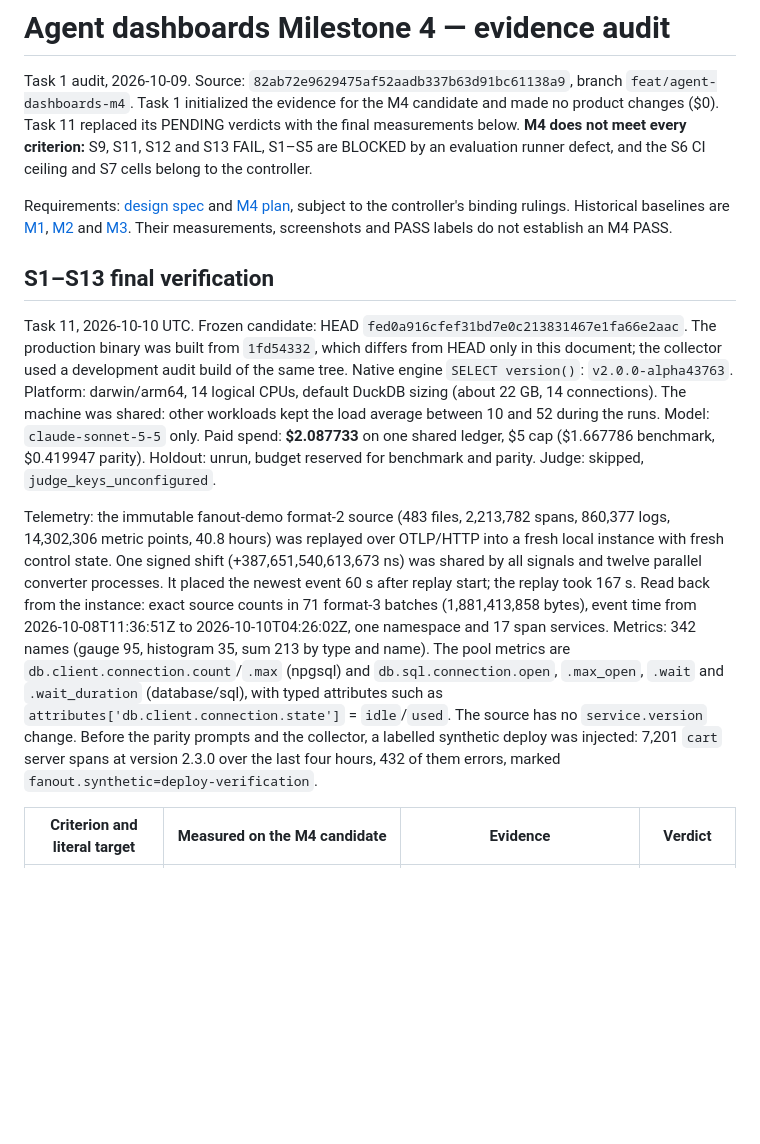
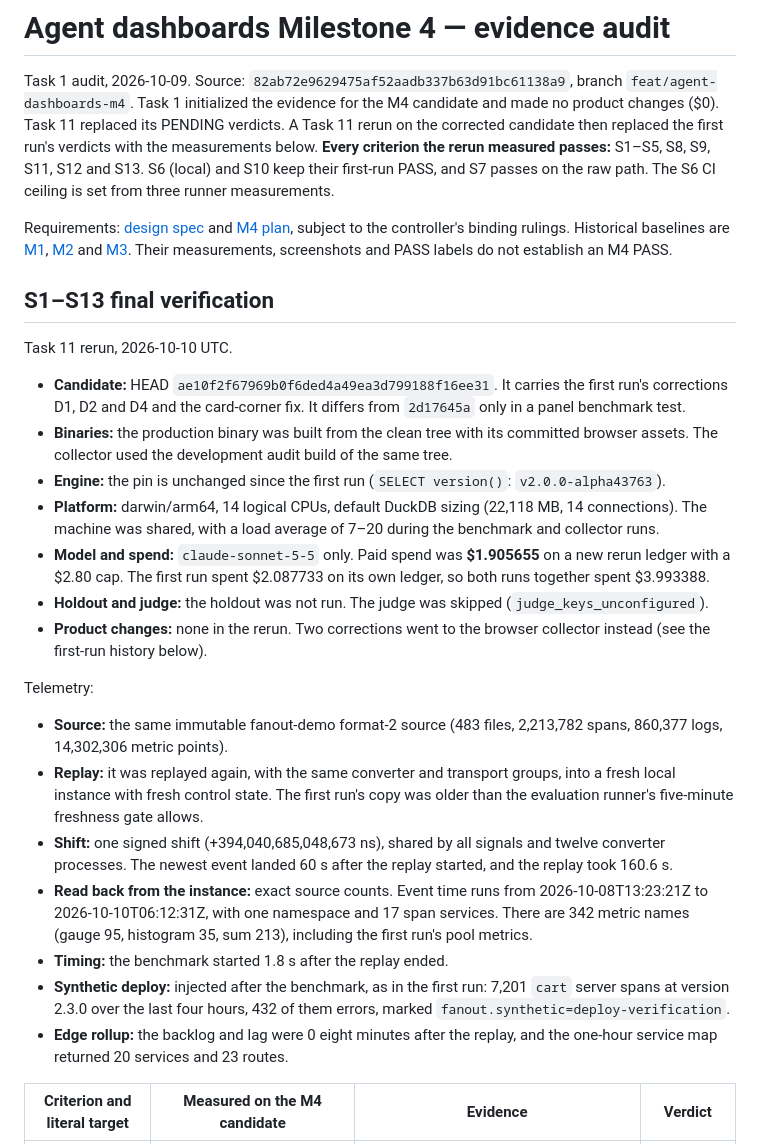
Before and after one commit to labstack/fanout, a Markdown page: docs/benchmarks/2026-10-agent-dashboards-m4.md, the part around one of its changes. Drawn GitHub-style; blank space fills up the shorter version.

```diff
--- a/docs/benchmarks/2026-10-agent-dashboards-m4.md
+++ b/docs/benchmarks/2026-10-agent-dashboards-m4.md
@@ -3,9 +3,11 @@
 Task 1 audit, 2026-10-09. Source: `82ab72e9629475af52aadb337b63d91bc61138a9`,
 branch `feat/agent-dashboards-m4`. Task 1 initialized the evidence for the M4
 candidate and made no product changes ($0). Task 11 replaced its PENDING
-verdicts with the final measurements below. **M4 does not meet every
-criterion:** S9, S11, S12 and S13 FAIL, S1–S5 are BLOCKED by an evaluation
-runner defect, and the S6 CI ceiling and S7 cells belong to the controller.
+verdicts. A Task 11 rerun on the corrected candidate then replaced the first
+run's verdicts with the measurements below. **Every criterion the rerun
+measured passes:** S1–S5, S8, S9, S11, S12 and S13. S6 (local) and S10 keep
+their first-run PASS, and S7 passes on the raw path. The S6 CI ceiling is set from
+three runner measurements.
 
 Requirements: [design spec](../superpowers/specs/2026-10-04-agent-dashboards-design.md)
 and [M4 plan](../superpowers/plans/2026-10-09-agent-dashboards-m4.md), subject to
@@ -17,33 +19,48 @@ Their measurements, screenshots and PASS labels do not establish an M4 PASS.
 
 ## S1–S13 final verification
 
-Task 11, 2026-10-10 UTC. Frozen candidate: HEAD
-`fed0a916cfef31bd7e0c213831467e1fa66e2aac`. The production binary was built
-from `1fd54332`, which differs from HEAD only in this document; the collector
-used a development audit build of the same tree. Native engine
-`SELECT version()`: `v2.0.0-alpha43763`. Platform: darwin/arm64, 14 logical
-CPUs, default DuckDB sizing (about 22 GB, 14 connections). The machine was
-shared: other workloads kept the load average between 10 and 52 during the
-runs. Model: `claude-sonnet-5-5` only. Paid spend: **$2.087733** on one shared
-ledger, $5 cap ($1.667786 benchmark, $0.419947 parity). Holdout: unrun, budget
-reserved for benchmark and parity. Judge: skipped, `judge_keys_unconfigured`.
+Task 11 rerun, 2026-10-10 UTC.
 
-Telemetry: the immutable fanout-demo format-2 source (483 files, 2,213,782
-spans, 860,377 logs, 14,302,306 metric points, 40.8 hours) was replayed over
-OTLP/HTTP into a fresh local instance with fresh control state. One signed
-shift (+387,651,540,613,673 ns) was shared by all signals and twelve parallel
-converter processes. It placed the newest event 60 s after replay start; the
-replay took 167 s. Read back from the instance: exact source counts in 71
-format-3 batches (1,881,413,858 bytes), event time from 2026-10-08T11:36:51Z
-to 2026-10-10T04:26:02Z, one namespace and 17 span services. Metrics: 342
-names (gauge 95, histogram 35, sum 213 by type and name). The pool metrics are
-`db.client.connection.count`/`.max` (npgsql) and `db.sql.connection.open`,
-`.max_open`, `.wait` and `.wait_duration` (database/sql), with typed
-attributes such as `attributes['db.client.connection.state']` = `idle`/`used`.
-The source has no `service.version` change. Before the parity prompts and the
-collector, a labelled synthetic deploy was injected: 7,201 `cart` server spans
-at version 2.3.0 over the last four hours, 432 of them errors, marked
-`fanout.synthetic=deploy-verification`.
+- **Candidate:** HEAD `ae10f2f67969b0f6ded4a49ea3d799188f16ee31`. It carries the
+  first run's corrections D1, D2 and D4 and the card-corner fix. It differs from
+  `2d17645a` only in a panel benchmark test.
+- **Binaries:** the production binary was built from the clean tree with its
+  committed browser assets. The collector used the
+  development audit build of the same tree.
+- **Engine:** the pin is unchanged since the first run (`SELECT version()`:
+  `v2.0.0-alpha43763`).
+- **Platform:** darwin/arm64, 14 logical CPUs, default DuckDB sizing (22,118 MB,
+  14 connections). The machine was shared, with a load average of 7–20 during
+  the benchmark and collector runs.
+- **Model and spend:** `claude-sonnet-5-5` only. Paid spend was **$1.905655**
+  on a new rerun ledger with a $2.80 cap. The first run spent $2.087733 on its
+  own ledger, so both runs together spent $3.993388.
+- **Holdout and judge:** the holdout was not run. The judge was skipped
+  (`judge_keys_unconfigured`).
+- **Product changes:** none in the rerun. Two corrections went to the browser
+  collector instead (see the first-run history below).
+
+Telemetry:
+
+- **Source:** the same immutable fanout-demo format-2 source (483 files,
+  2,213,782 spans, 860,377 logs, 14,302,306 metric points).
+- **Replay:** it was replayed again, with the same converter and transport
+  groups, into a fresh local instance with fresh control state. The first
+  run's copy was older than the evaluation runner's five-minute freshness gate
+  allows.
+- **Shift:** one signed shift (+394,040,685,048,673 ns), shared by all signals
+  and twelve converter processes. The newest event landed 60 s after the replay
+  started, and the replay took 160.6 s.
+- **Read back from the instance:** exact source counts. Event time runs from
+  2026-10-08T13:23:21Z to 2026-10-10T06:12:31Z, with one namespace and 17 span
+  services. There are 342 metric names (gauge 95, histogram 35, sum 213),
+  including the first run's pool metrics.
+- **Timing:** the benchmark started 1.8 s after the replay ended.
+- **Synthetic deploy:** injected after the benchmark, as in the first run:
+  7,201 `cart` server spans at version 2.3.0 over the last four hours, 432 of
+  them errors, marked `fanout.synthetic=deploy-verification`.
+- **Edge rollup:** the backlog and lag were 0 eight minutes after the replay,
+  and the one-hour service map returned 20 services and 23 routes.
 
 | Criterion and literal target | Measured on the M4 candidate | Evidence | Verdict |
 |---|---|---|---|
```
Also changed, not shown: other parts of docs/benchmarks/2026-10-agent-dashboards-m4.md (+92 -50 lines).
